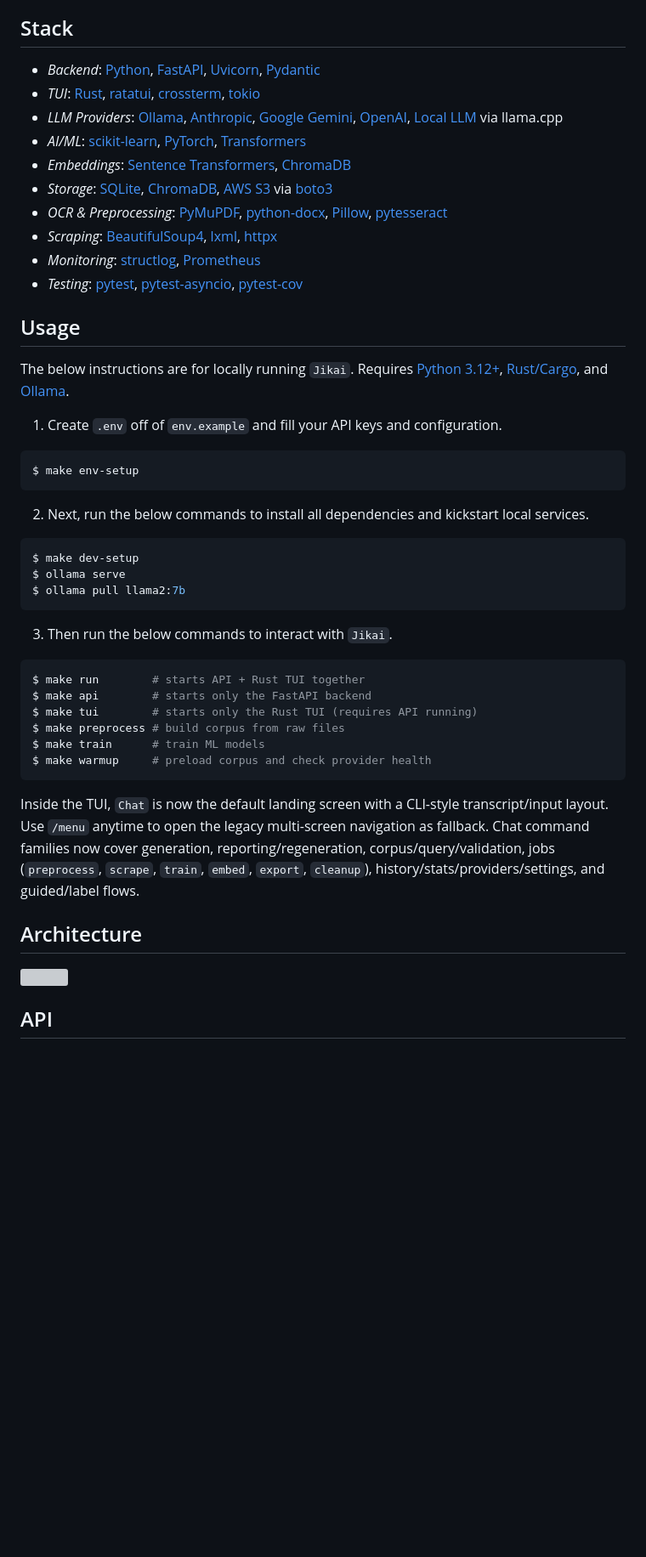
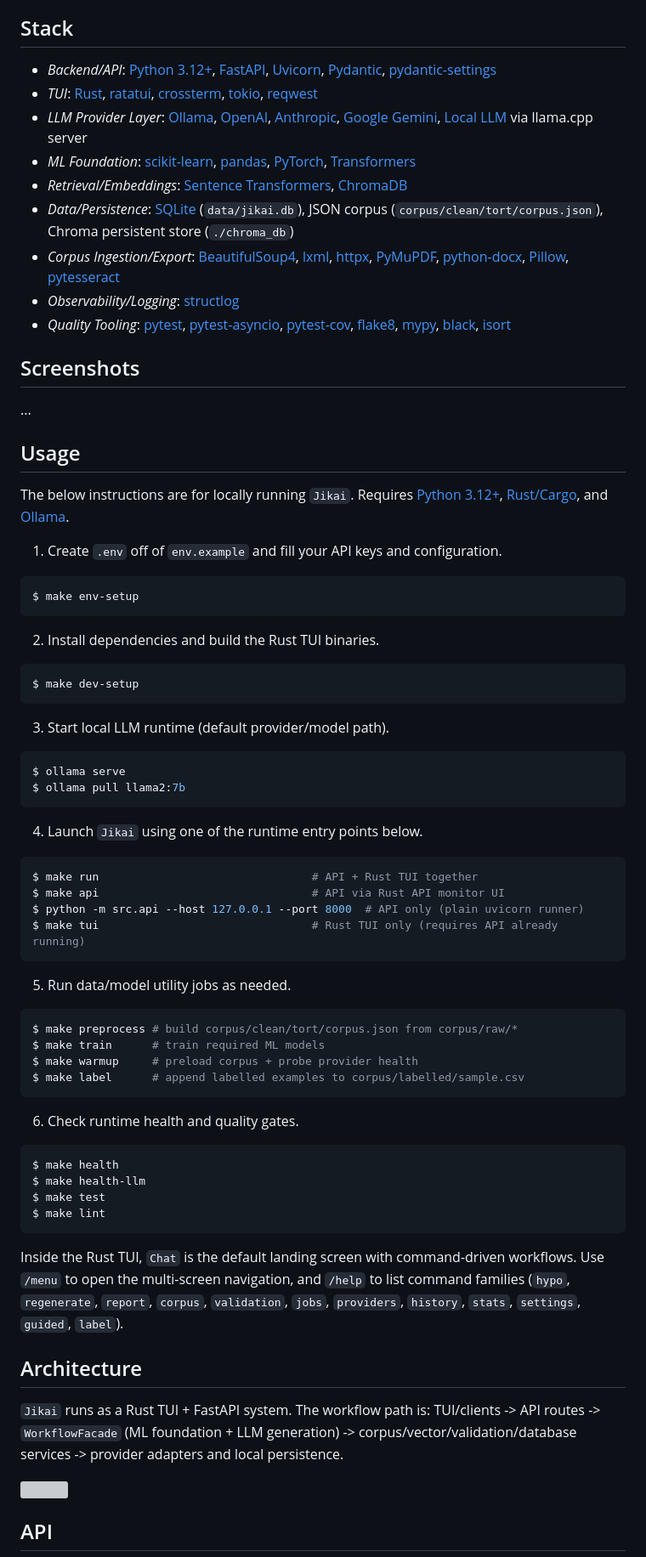
Before and after one commit to gongahkia/jikai, a Markdown page: README.md, the part around one of its changes. Shown at 85% size. GitHub-like rendering; blank space fills up the shorter version; grey boxes are pictures that could not be loaded.

````diff
--- a/README.md
+++ b/README.md
@@ -28,16 +28,19 @@ With these considerations in mind, I created `Jikai`.
 
 ## Stack
 
-* *Backend*: [Python](https://www.python.org/), [FastAPI](https://fastapi.tiangolo.com/), [Uvicorn](https://www.uvicorn.org/), [Pydantic](https://docs.pydantic.dev/)
-* *TUI*: [Rust](https://www.rust-lang.org/), [ratatui](https://ratatui.rs/), [crossterm](https://docs.rs/crossterm/), [tokio](https://tokio.rs/)
-* *LLM Providers*: [Ollama](https://ollama.ai/), [Anthropic](https://www.anthropic.com/), [Google Gemini](https://ai.google.dev/), [OpenAI](https://openai.com/), [Local LLM](https://github.com/ggerganov/llama.cpp) via llama.cpp
-* *AI/ML*: [scikit-learn](https://scikit-learn.org/), [PyTorch](https://pytorch.org/), [Transformers](https://huggingface.co/docs/transformers/)
-* *Embeddings*: [Sentence Transformers](https://www.sbert.net/), [ChromaDB](https://www.trychroma.com/)
-* *Storage*: [SQLite](https://www.sqlite.org/), [ChromaDB](https://www.trychroma.com/), [AWS S3](https://aws.amazon.com/s3/) via [boto3](https://boto3.amazonaws.com/v1/documentation/api/latest/index.html)
-* *OCR & Preprocessing*: [PyMuPDF](https://pymupdf.readthedocs.io/), [python-docx](https://python-docx.readthedocs.io/), [Pillow](https://pillow.readthedocs.io/), [pytesseract](https://pypi.org/project/pytesseract/)
-* *Scraping*: [BeautifulSoup4](https://www.crummy.com/software/BeautifulSoup/), [lxml](https://lxml.de/), [httpx](https://www.python-httpx.org/)
-* *Monitoring*: [structlog](https://www.structlog.org/), [Prometheus](https://prometheus.io/)
-* *Testing*: [pytest](https://pytest.org/), [pytest-asyncio](https://pytest-asyncio.readthedocs.io/), [pytest-cov](https://pytest-cov.readthedocs.io/)
+* *Backend/API*: [Python 3.12+](https://www.python.org/), [FastAPI](https://fastapi.tiangolo.com/), [Uvicorn](https://www.uvicorn.org/), [Pydantic](https://docs.pydantic.dev/), [pydantic-settings](https://docs.pydantic.dev/latest/concepts/pydantic_settings/)
+* *TUI*: [Rust](https://www.rust-lang.org/), [ratatui](https://ratatui.rs/), [crossterm](https://docs.rs/crossterm/), [tokio](https://tokio.rs/), [reqwest](https://docs.rs/reqwest/)
+* *LLM Provider Layer*: [Ollama](https://ollama.ai/), [OpenAI](https://openai.com/), [Anthropic](https://www.anthropic.com/), [Google Gemini](https://ai.google.dev/), [Local LLM](https://github.com/ggerganov/llama.cpp) via llama.cpp server
+* *ML Foundation*: [scikit-learn](https://scikit-learn.org/), [pandas](https://pandas.pydata.org/), [PyTorch](https://pytorch.org/), [Transformers](https://huggingface.co/docs/transformers/)
+* *Retrieval/Embeddings*: [Sentence Transformers](https://www.sbert.net/), [ChromaDB](https://www.trychroma.com/)
+* *Data/Persistence*: [SQLite](https://www.sqlite.org/) (`data/jikai.db`), JSON corpus (`corpus/clean/tort/corpus.json`), Chroma persistent store (`./chroma_db`)
+* *Corpus Ingestion/Export*: [BeautifulSoup4](https://www.crummy.com/software/BeautifulSoup/), [lxml](https://lxml.de/), [httpx](https://www.python-httpx.org/), [PyMuPDF](https://pymupdf.readthedocs.io/), [python-docx](https://python-docx.readthedocs.io/), [Pillow](https://pillow.readthedocs.io/), [pytesseract](https://pypi.org/project/pytesseract/)
+* *Observability/Logging*: [structlog](https://www.structlog.org/)
+* *Quality Tooling*: [pytest](https://pytest.org/), [pytest-asyncio](https://pytest-asyncio.readthedocs.io/), [pytest-cov](https://pytest-cov.readthedocs.io/), [flake8](https://flake8.pycqa.org/), [mypy](http://mypy-lang.org/), [black](https://black.readthedocs.io/), [isort](https://pycqa.github.io/isort/)
+
+## Screenshots
+
+...
 
 ## Usage
 
@@ -49,30 +52,52 @@ The below instructions are for locally running `Jikai`. Requires [Python 3.12+](
 $ make env-setup
 ```
 
-2. Next, run the below commands to install all dependencies and kickstart local services.
+2. Install dependencies and build the Rust TUI binaries.
 
 ```console
 $ make dev-setup
+```
+
+3. Start local LLM runtime (default provider/model path).
+
+```console
 $ ollama serve
 $ ollama pull llama2:7b
 ```
 
-3. Then run the below commands to interact with `Jikai`.
+4. Launch `Jikai` using one of the runtime entry points below.
 
 ```console
-$ make run        # starts API + Rust TUI together
-$ make api        # starts only the FastAPI backend
-$ make tui        # starts only the Rust TUI (requires API running)
-$ make preprocess # build corpus from raw files
-$ make train      # train ML models
-$ make warmup     # preload corpus and check provider health
+$ make run                                # API + Rust TUI together
+$ make api                                # API via Rust API monitor UI
+$ python -m src.api --host 127.0.0.1 --port 8000  # API only (plain uvicorn runner)
+$ make tui                                # Rust TUI only (requires API already running)
 ```
 
-Inside the TUI, `Chat` is now the default landing screen with a CLI-style transcript/input layout.
-Use `/menu` anytime to open the legacy multi-screen navigation as fallback.
-Chat command families now cover generation, reporting/regeneration, corpus/query/validation, jobs (`preprocess`, `scrape`, `train`, `embed`, `export`, `cleanup`), history/stats/providers/settings, and guided/label flows.
+5. Run data/model utility jobs as needed.
+
+```console
+$ make preprocess # build corpus/clean/tort/corpus.json from corpus/raw/*
+$ make train      # train required ML models
+$ make warmup     # preload corpus + probe provider health
+$ make label      # append labelled examples to corpus/labelled/sample.csv
+```
+
+6. Check runtime health and quality gates.
+
+```console
+$ make health
+$ make health-llm
+$ make test
+$ make lint
+```
+
+Inside the Rust TUI, `Chat` is the default landing screen with command-driven workflows.
+Use `/menu` to open the multi-screen navigation, and `/help` to list command families (`hypo`, `regenerate`, `report`, `corpus`, `validation`, `jobs`, `providers`, `history`, `stats`, `settings`, `guided`, `label`).
 
 ## Architecture
+
+`Jikai` runs as a Rust TUI + FastAPI system. The workflow path is: TUI/clients -> API routes -> `WorkflowFacade` (ML foundation + LLM generation) -> corpus/vector/validation/database services -> provider adapters and local persistence.
 
 ![](./asset/reference/architecture.png)
 
````
Also changed, not shown: other parts of README.md (+18 -9 lines).
